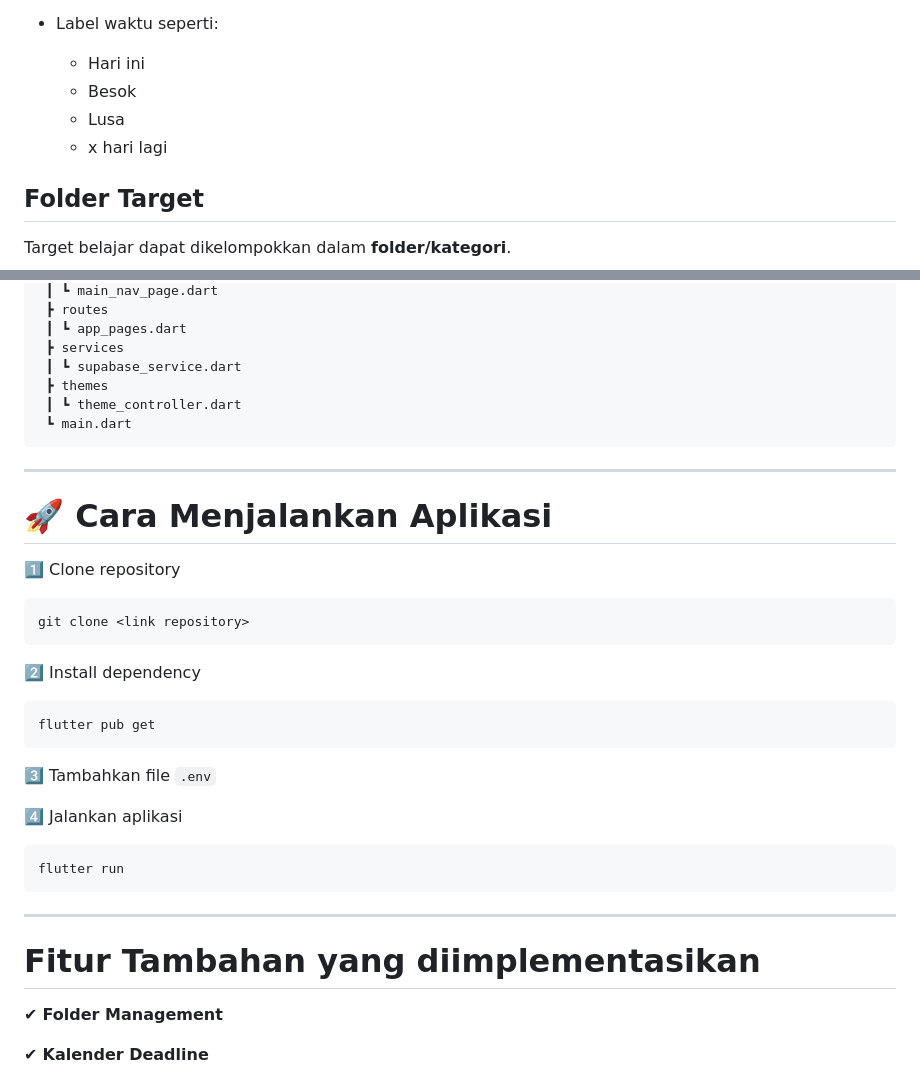
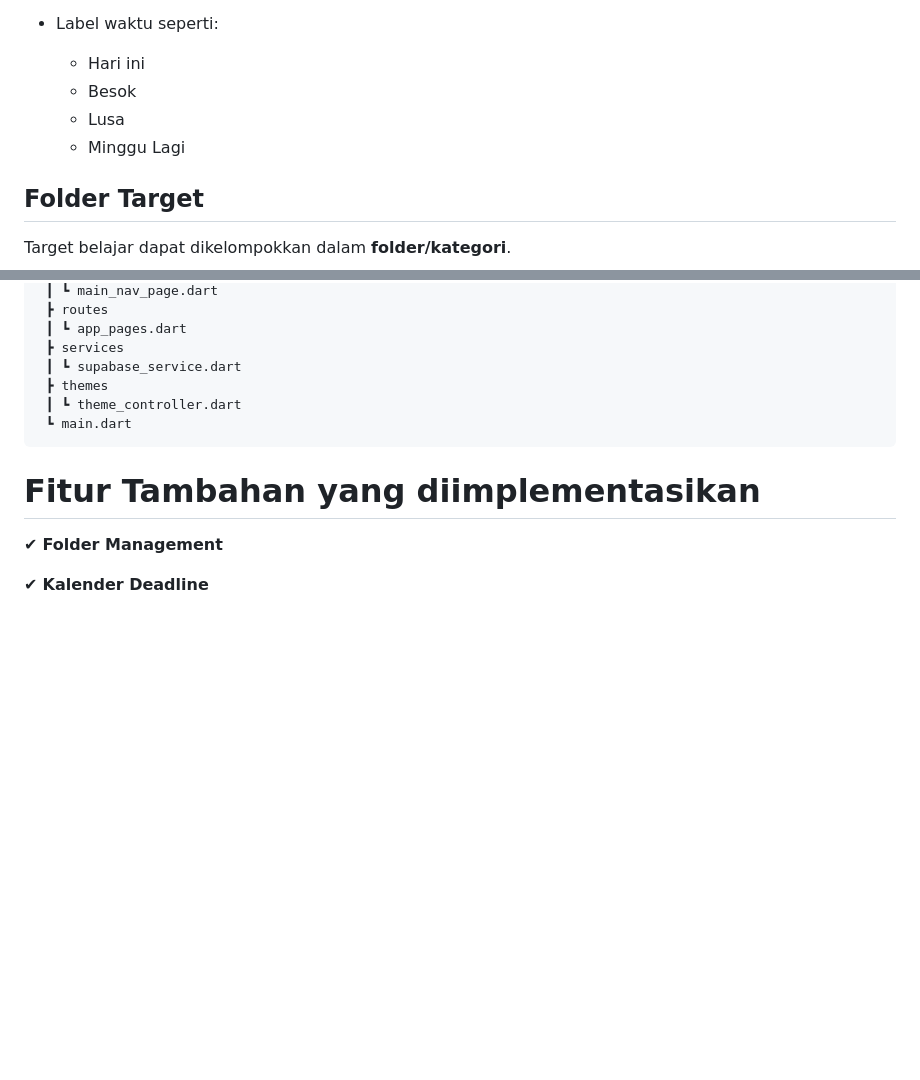
Before and after one commit to NadilaPutri11/MinPro_PAB, a Markdown page: tracker_target_belajar_upgrade/README.md, 2 parts joined by grey strips. GitHub-like rendering; blank space fills up the shorter version.

````diff
--- a/tracker_target_belajar_upgrade/README.md
+++ b/tracker_target_belajar_upgrade/README.md
@@ -39,7 +41,7 @@ Fitur kalender:
   * Hari ini
   * Besok
   * Lusa
-  * x hari lagi
+  * Minggu Lagi
 
 ## Folder Target
 
@@ -223,32 +223,6 @@ lib
  ┗ main.dart
 ```
 
----
-
-# 🚀 Cara Menjalankan Aplikasi
-
-1️⃣ Clone repository
-
-```
-git clone <link repository>
-```
-
-2️⃣ Install dependency
-
-```
-flutter pub get
-```
-
-3️⃣ Tambahkan file `.env`
-
-4️⃣ Jalankan aplikasi
-
-```
-flutter run
-```
-
----
-
 # Fitur Tambahan yang diimplementasikan
 ✔ **Folder Management**
 
````
Also changed, not shown: other parts of tracker_target_belajar_upgrade/README.md (+30 -41 lines).
